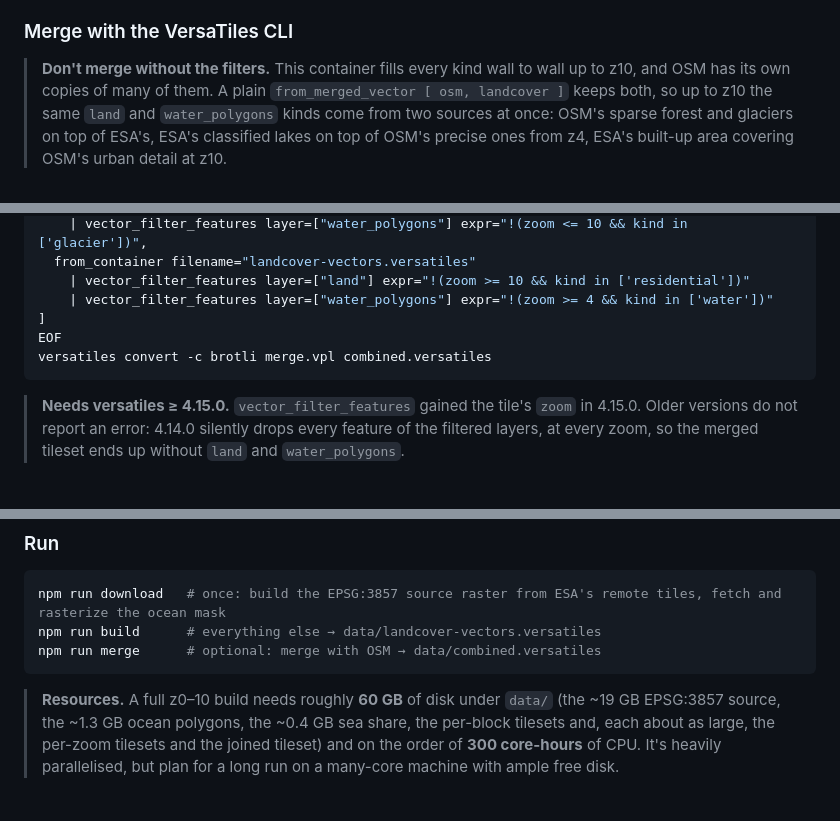
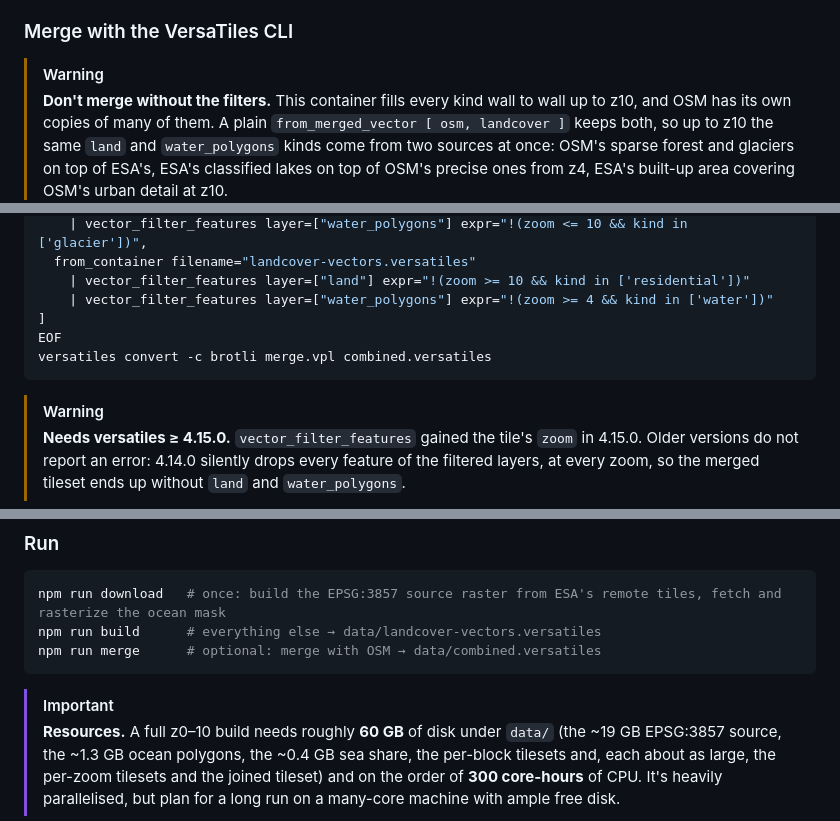
Before and after one commit to versatiles-org/landcover-vectors, a Markdown page: README.md, 3 parts joined by grey strips. Drawn GitHub-style.

Commit message:
docs: show the README's warnings as GitHub alert boxes

````diff
--- a/README.md
+++ b/README.md
@@ -115,6 +115,7 @@ kinds, so ESA's green covers parts of towns at z10 that turn plain residential a
 
 ### Merge with the VersaTiles CLI
 
+> [!WARNING]
 > **Don't merge without the filters.** This container fills every kind wall to wall up to z10, and OSM has its
 > own copies of many of them. A plain `from_merged_vector [ osm, landcover ]` keeps both, so up to z10 the
 > same `land` and `water_polygons` kinds come from two sources at once: OSM's sparse forest and glaciers on top
@@ -138,6 +139,7 @@ EOF
 versatiles convert -c brotli merge.vpl combined.versatiles
 ```
 
+> [!WARNING]
 > **Needs versatiles ≥ 4.15.0.** `vector_filter_features` gained the tile's `zoom` in 4.15.0. Older versions do
 > not report an error: 4.14.0 silently drops every feature of the filtered layers, at every zoom, so the merged
 > tileset ends up without `land` and `water_polygons`.
@@ -183,6 +185,7 @@ npm run build      # everything else → data/landcover-vectors.versatiles
 npm run merge      # optional: merge with OSM → data/combined.versatiles
 ```
 
+> [!IMPORTANT]
 > **Resources.** A full z0–10 build needs roughly **60 GB** of disk under `data/` (the ~19 GB EPSG:3857 source,
 > the ~1.3 GB ocean polygons, the ~0.4 GB sea share, the per-block tilesets and, each about as large, the per-zoom
 > tilesets and the joined tileset) and on the order of **300 core-hours** of CPU. It's
````
